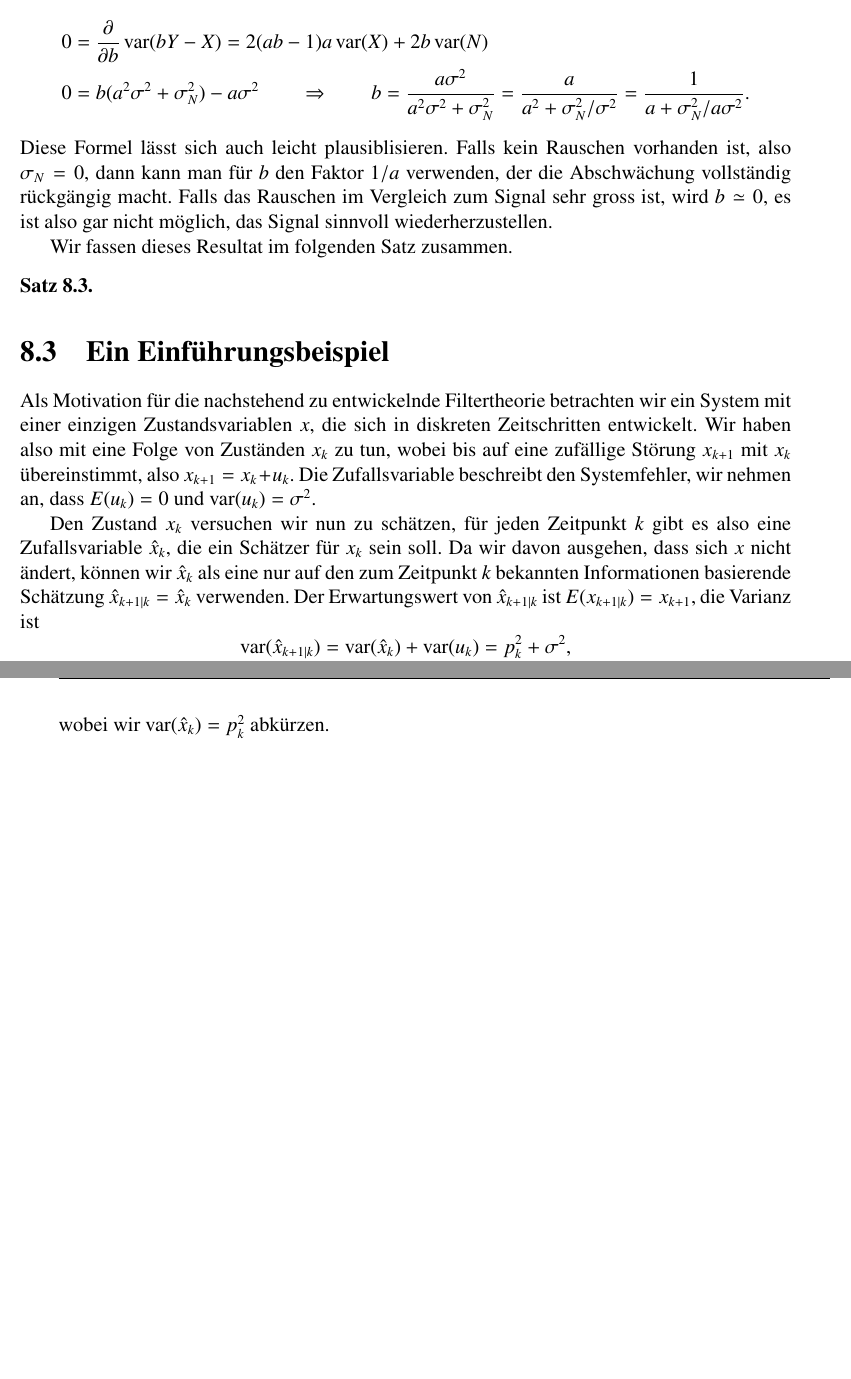
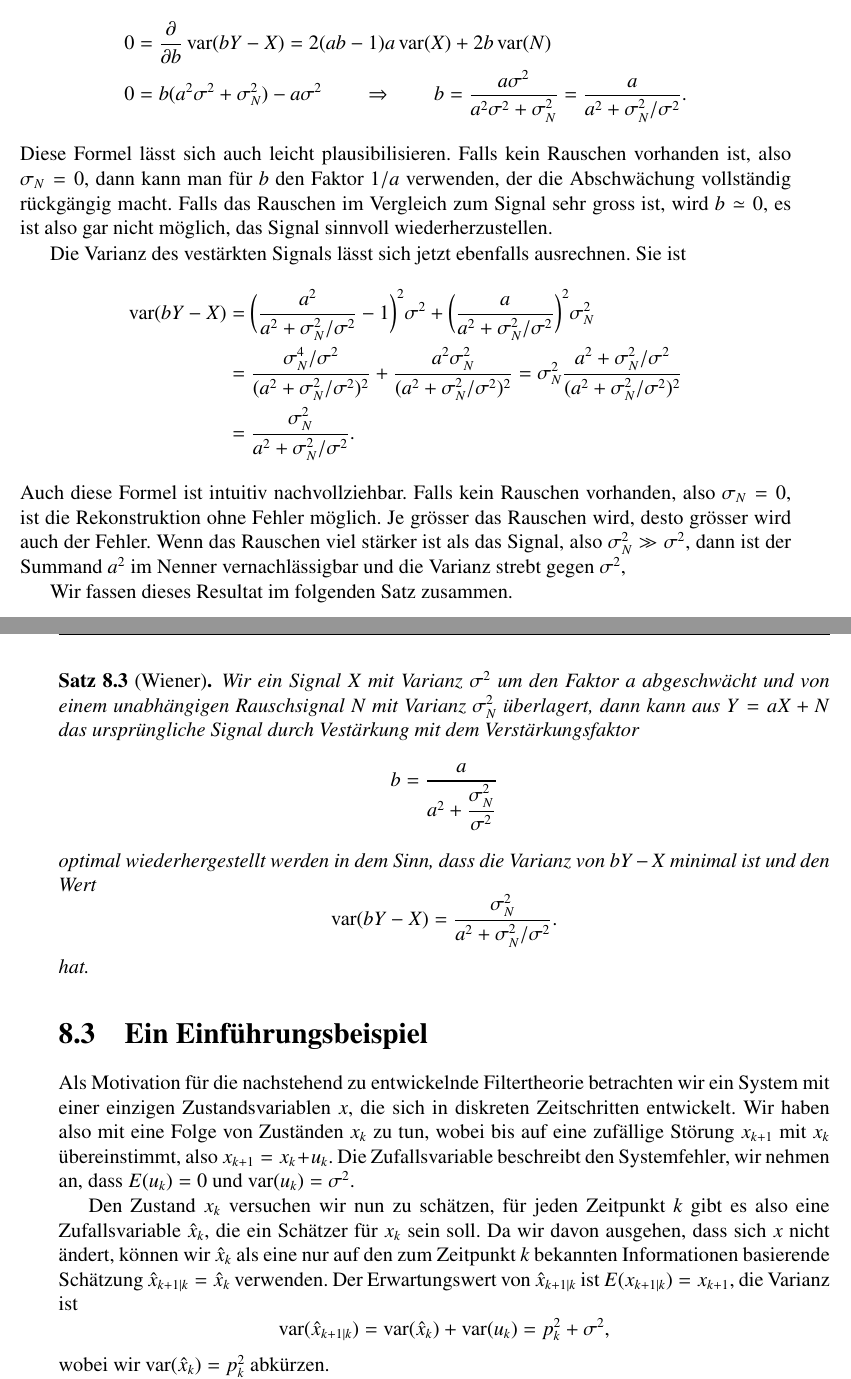
Before and after one commit to AndreasFMueller/WrStat, a LaTeX thesis (skript/skript.tex, which reads skript/8-filter/wiener.tex): two parts of pages 174 and 175 of 207, joined at a grey line, cut so that both start at the same text, the shorter picture padded with empty space. Compiled offline with pdfLaTeX.

Commit message:
Ergänzungen zu Filtern

```diff
--- a/skript/8-filter/wiener.tex
+++ b/skript/8-filter/wiener.tex
@@ -54,11 +54,9 @@ b
 =
 \frac{a\sigma^2}{a^2\sigma^2+\sigma_N^2}
 =
-\frac{a}{a^2+\sigma_N^2/\sigma^2}
-=
-\frac{1}{a+\sigma_N^2/a\sigma^2}.
+\frac{a}{a^2+\sigma_N^2/\sigma^2}.
 \end{align*}
-Diese Formel lässt sich auch leicht plausiblisieren.
+Diese Formel lässt sich auch leicht plausibilisieren.
 Falls kein Rauschen vorhanden ist, also $\sigma_N=0$, dann kann
 man für $b$ den Faktor $1/a$ verwenden, der die Abschwächung
 vollständig rückgängig macht.
@@ -66,8 +64,52 @@ Falls das Rauschen im Vergleich zum Signal sehr gross ist, wird
 $b\simeq 0$, es ist also gar nicht möglich, das Signal sinnvoll
 wiederherzustellen.
 
+Die Varianz des vestärkten Signals lässt sich jetzt ebenfalls
+ausrechnen.
+Sie ist
+\begin{align*}
+\operatorname{var}(bY-X)
+&=
+\biggl(\frac{a^2}{a^2+\sigma_N^2/\sigma^2}-1\biggr)^2\sigma^2
++
+\biggl(\frac{a}{a^2+\sigma_N^2/\sigma^2}\biggr)^2 \sigma_N^2
+\\
+&=
+\frac{\sigma_N^4/\sigma^2}{(a^2+\sigma_N^2/\sigma^2)^2}
++
+\frac{a^2\sigma_N^2}{(a^2+\sigma_N^2/\sigma^2)^2}
+=
+\sigma_N^2\frac{a^2+\sigma_N^2/\sigma^2}{(a^2+\sigma_N^2/\sigma^2)^2}
+\\
+&=
+\frac{\sigma_N^2}{a^2+\sigma_N^2/\sigma^2}.
+\end{align*}
+Auch diese Formel ist intuitiv nachvollziehbar.
+Falls kein Rauschen vorhanden, also $\sigma_N=0$, ist die Rekonstruktion
+ohne Fehler möglich.
+Je grösser das Rauschen wird, desto grösser wird auch der Fehler.
+Wenn das Rauschen viel stärker ist als das Signal,
+also $\sigma_N^2 \gg \sigma^2$, dann ist der Summand $a^2$ im
+Nenner vernachlässigbar und die Varianz strebt gegen $\sigma^2$,
+
+
 Wir fassen dieses Resultat im folgenden Satz zusammen.
 
-\begin{satz}
+\begin{satz}[Wiener]
 \label{filter:wiener:primitiv}
+Wir ein Signal $X$ mit Varianz $\sigma^2$ um den Faktor $a$ abgeschwächt
+und von einem unabhängigen Rauschsignal $N$ mit Varianz $\sigma_N^2$
+überlagert, dann kann aus $Y=aX+N$ das ursprüngliche Signal durch
+Vestärkung mit dem Verstärkungsfaktor
+\[
+b=\frac{a}{a^2 + \displaystyle\frac{\sigma_N^2}{\sigma^2}}
+\]
+optimal wiederhergestellt werden in dem Sinn, dass die Varianz
+von $bY-X$ minimal ist und den Wert
+\[
+\operatorname{var}(bY-X)
+=
+\frac{\sigma_N^2}{a^2+\sigma_N^2/\sigma^2}.
+\]
+hat.
 \end{satz}
```
Also changed, not shown: skript/8-filter/zweiquellen.tex (+7 -5 lines).
